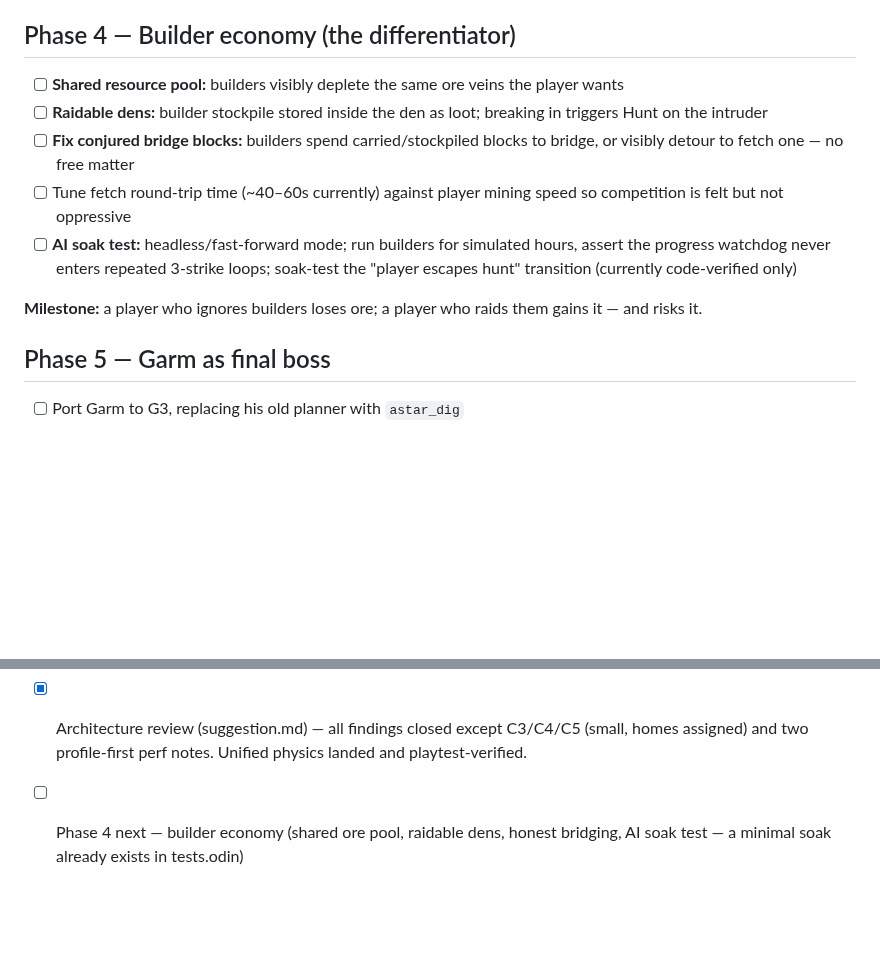
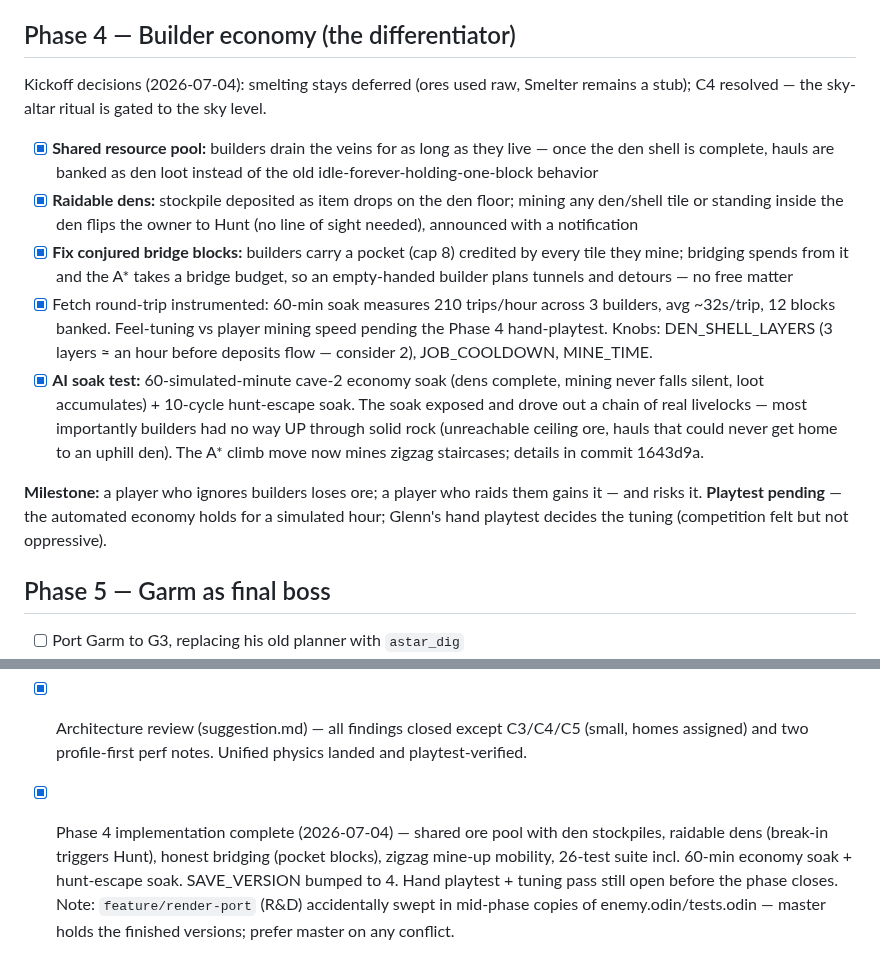
Before and after one commit to glennwiz/Gnipahellir, a Markdown page: Plan.md, 2 parts joined by grey strips. GitHub-like rendering; blank space fills up the shorter version.

Commit message:
Plan.md: Phase 4 implementation complete, playtest + tuning pass open
Records the kickoff decisions (smelting deferred, C4 ritual gated to sky),
ticks the five Phase 4 items with what actually landed, and captures the
soak-measured tuning numbers for the hand playtest.

Co-Authored-By: Claude Fable 5 <noreply@anthropic.com>

```diff
--- a/Plan.md
+++ b/Plan.md
@@ -141,18 +141,32 @@ Playtest findings (tracked for later phases):
 
 ## Phase 4 — Builder economy (the differentiator)
 
-- [ ] **Shared resource pool:** builders visibly deplete the same ore veins the player wants
-- [ ] **Raidable dens:** builder stockpile stored inside the den as loot; breaking in
-      triggers Hunt on the intruder
-- [ ] **Fix conjured bridge blocks:** builders spend carried/stockpiled blocks to bridge,
-      or visibly detour to fetch one — no free matter
-- [ ] Tune fetch round-trip time (~40–60s currently) against player mining speed so
-      competition is felt but not oppressive
-- [ ] **AI soak test:** headless/fast-forward mode; run builders for simulated hours,
-      assert the progress watchdog never enters repeated 3-strike loops; soak-test the
-      "player escapes hunt" transition (currently code-verified only)
+Kickoff decisions (2026-07-04): smelting stays deferred (ores used raw, Smelter
+remains a stub); C4 resolved — the sky-altar ritual is gated to the sky level.
+
+- [x] **Shared resource pool:** builders drain the veins for as long as they live —
+      once the den shell is complete, hauls are banked as den loot instead of the old
+      idle-forever-holding-one-block behavior
+- [x] **Raidable dens:** stockpile deposited as item drops on the den floor; mining any
+      den/shell tile or standing inside the den flips the owner to Hunt (no line of
+      sight needed), announced with a notification
+- [x] **Fix conjured bridge blocks:** builders carry a pocket (cap 8) credited by every
+      tile they mine; bridging spends from it and the A* takes a bridge budget, so an
+      empty-handed builder plans tunnels and detours — no free matter
+- [x] Fetch round-trip instrumented: 60-min soak measures 210 trips/hour across
+      3 builders, avg ~32s/trip, 12 blocks banked. Feel-tuning vs player mining speed
+      pending the Phase 4 hand-playtest. Knobs: DEN_SHELL_LAYERS (3 layers ≈ an hour
+      before deposits flow — consider 2), JOB_COOLDOWN, MINE_TIME.
+- [x] **AI soak test:** 60-simulated-minute cave-2 economy soak (dens complete, mining
+      never falls silent, loot accumulates) + 10-cycle hunt-escape soak. The soak
+      exposed and drove out a chain of real livelocks — most importantly builders had
+      no way UP through solid rock (unreachable ceiling ore, hauls that could never
+      get home to an uphill den). The A* climb move now mines zigzag staircases;
+      details in commit 1643d9a.
 
 **Milestone:** a player who ignores builders loses ore; a player who raids them gains it — and risks it.
+**Playtest pending** — the automated economy holds for a simulated hour; Glenn's hand
+playtest decides the tuning (competition felt but not oppressive).
 
 ## Phase 5 — Garm as final boss
 
@@ -209,5 +223,11 @@ Playtest findings (tracked for later phases):
 - [x] Architecture review (suggestion.md) — all findings closed except C3/C4/C5
       (small, homes assigned) and two profile-first perf notes. Unified physics
       landed and playtest-verified.
-- [ ] Phase 4 next — builder economy (shared ore pool, raidable dens, honest
-      bridging, AI soak test — a minimal soak already exists in tests.odin)
+- [x] Phase 4 implementation complete (2026-07-04) — shared ore pool with den
+      stockpiles, raidable dens (break-in triggers Hunt), honest bridging (pocket
+      blocks), zigzag mine-up mobility, 26-test suite incl. 60-min economy soak +
+      hunt-escape soak. SAVE_VERSION bumped to 4. Hand playtest + tuning pass
+      still open before the phase closes.
+      Note: `feature/render-port` (R&D) accidentally swept in mid-phase copies of
+      enemy.odin/tests.odin — master holds the finished versions; prefer master
+      on any conflict.
```
